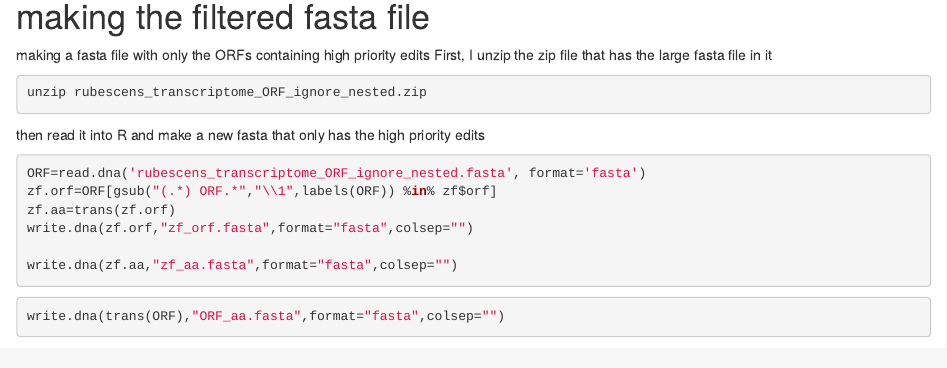
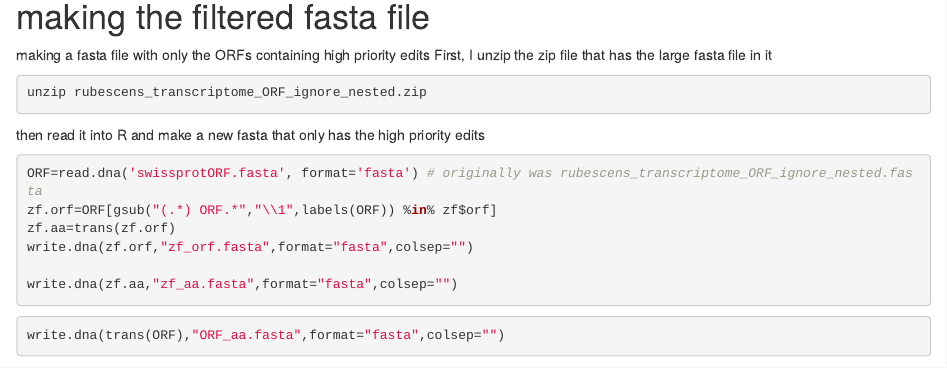
Before and after one commit to KirtOnthank/Octopus_rubescens_optic_lobe_RNA_Editing, an R Markdown document (RNA_Editing.Rmd): the page in a window 1100 px wide, from 700 px down. Rendered offline with R 4.5, knitr and Pandoc, with nearby package versions; some code elsewhere in the file could not run offline.

Commit message:
re-running with swissprot.fasta

````diff
--- a/RNA_Editing.Rmd
+++ b/RNA_Editing.Rmd
@@ -38,7 +38,7 @@ unzip rubescens_transcriptome_ORF_ignore_nested.zip
 
 then read it into R and make a new fasta that only has the high priority edits
 ```{r, eval=F}
-ORF=read.dna('rubescens_transcriptome_ORF_ignore_nested.fasta', format='fasta')
+ORF=read.dna('swissprotORF.fasta', format='fasta') # originally was rubescens_transcriptome_ORF_ignore_nested.fasta
 zf.orf=ORF[gsub("(.*) ORF.*","\\1",labels(ORF)) %in% zf$orf]
 zf.aa=trans(zf.orf)
 write.dna(zf.orf,"zf_orf.fasta",format="fasta",colsep="")
````
Also changed, not shown: 5 other files.
